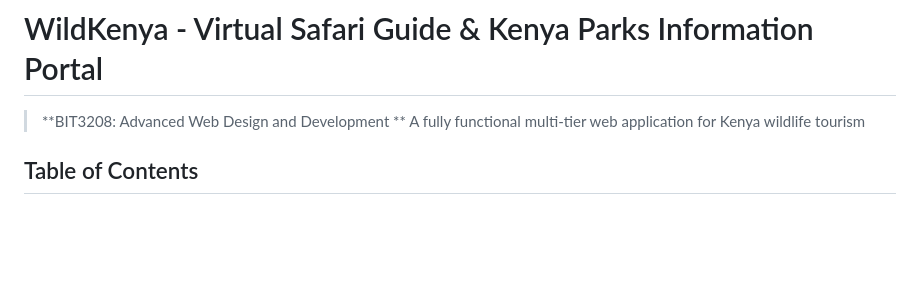
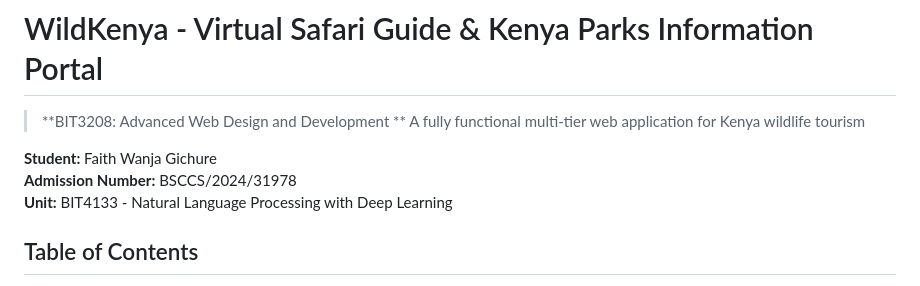
Before and after one commit to faith-dev122/wildkenya-portal, a Markdown page: README.md, the part around the change. GitHub-like rendering; blank space fills up the shorter version.

Commit message:
Update README with student and unit details
Added student details and unit information to README.

```diff
--- a/README.md
+++ b/README.md
@@ -3,6 +3,9 @@
 > \*\*BIT3208: Advanced Web Design and Development \*\*
 > A fully functional multi-tier web application for Kenya wildlife tourism
 
+**Student:** Faith Wanja Gichure
+**Admission Number:** BSCCS/2024/31978
+**Unit:** BIT4133 - Natural Language Processing with Deep Learning
 
 ## Table of Contents
 
```
